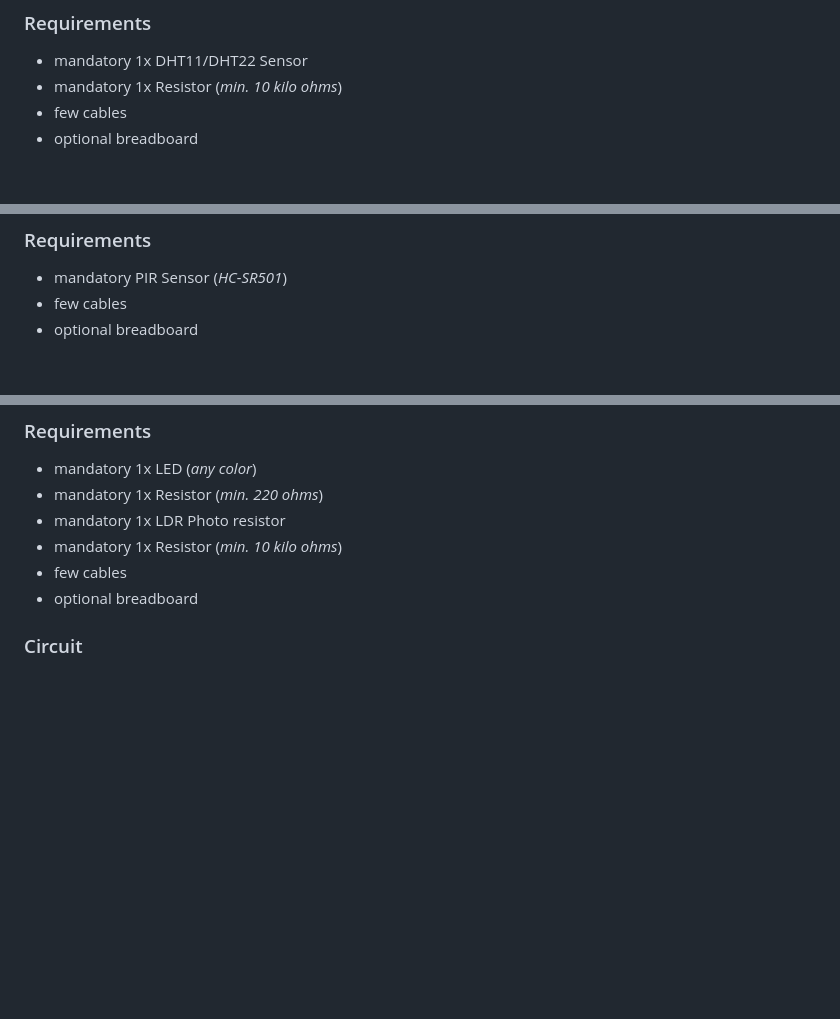
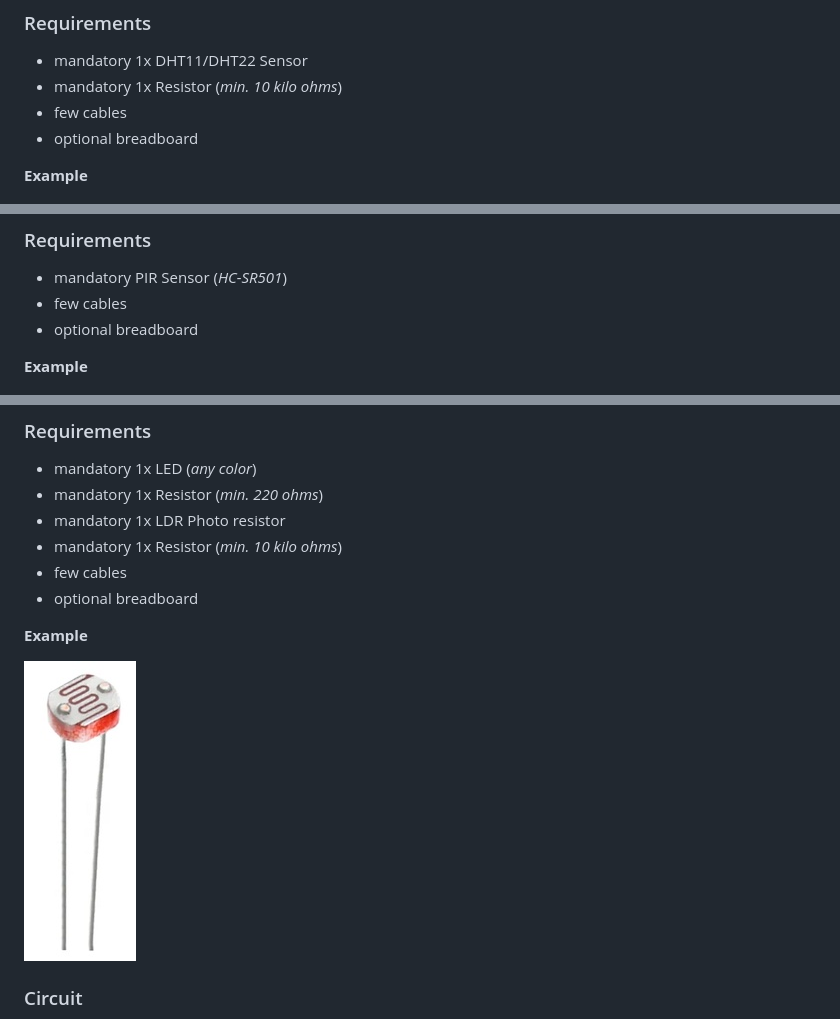
Before and after one commit to Lupin3000/ESP, a Markdown page: doc/014_sensor_tutorials.md, 3 parts joined by grey strips. Drawn GitHub-style; pictures changed too: images/modules/ldr.jpg (added); blank space fills up the shorter version.

Commit message:
add few sensor pictures

```diff
--- a/doc/014_sensor_tutorials.md
+++ b/doc/014_sensor_tutorials.md
@@ -29,6 +29,8 @@ With the `DHT11/DHT22` you can record the temperature and humidity. The respecti
 - mandatory 1x Resistor (_min. 10 kilo ohms_)
 - few cables
 - optional breadboard
+
+**Example**
 
 ![dht11.jpg](../images/modules/dht11.jpg)
 
@@ -72,6 +74,8 @@ If you want to detect movements in the area, the PIR sensor is already suitable.
 - few cables
 - optional breadboard
 
+**Example**
+
 ![pir.jpg](../images/modules/pir.jpg)
 
 ### Circuit
@@ -149,6 +155,10 @@ With an LDR sensor you can capture/measure the light in the environment. LDR is
 - mandatory 1x Resistor (_min. 10 kilo ohms_)
 - few cables
 - optional breadboard
+
+**Example**
+
+![ldr.jpg](../images/modules/ldr.jpg)
 
 ### Circuit
 
```
Also changed, not shown: other parts of doc/014_sensor_tutorials.md (+4 -0 lines).
